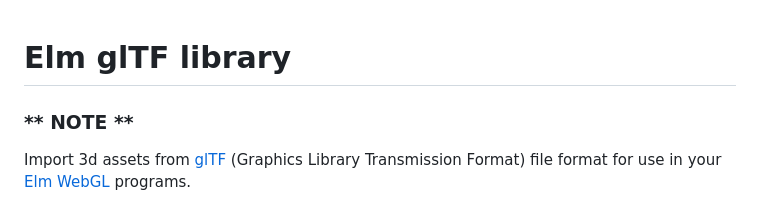
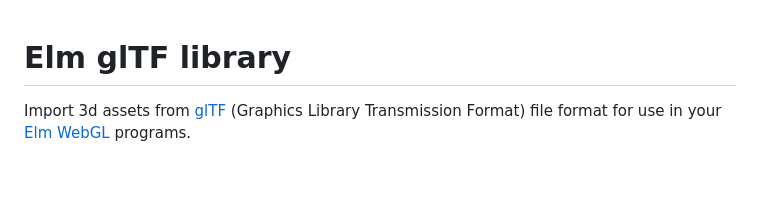
Before and after one commit to mikaxyz/elm-gltf, a Markdown page: README.md, the part around the change. Rendered like a GitHub page; blank space fills up the shorter version.

Commit message:
Fix leftover in readme

```diff
--- a/README.md
+++ b/README.md
@@ -1,6 +1,4 @@
 # Elm glTF library
-
-### ** NOTE **
 
 Import 3d assets from [glTF](https://www.khronos.org/gltf/) (Graphics Library Transmission Format) file format for use in your [Elm WebGL](https://package.elm-lang.org/packages/elm-explorations/webgl/latest) programs.
 
```
